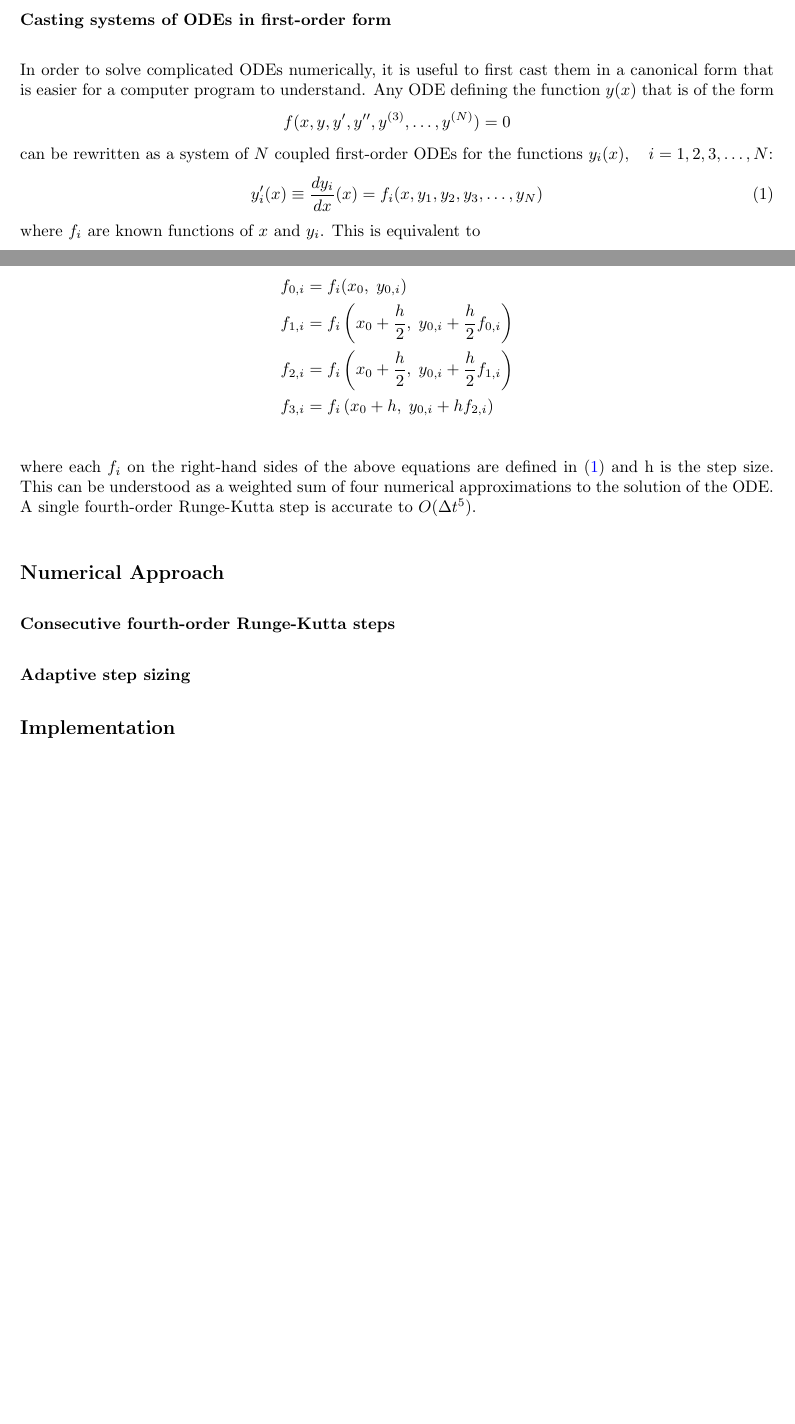
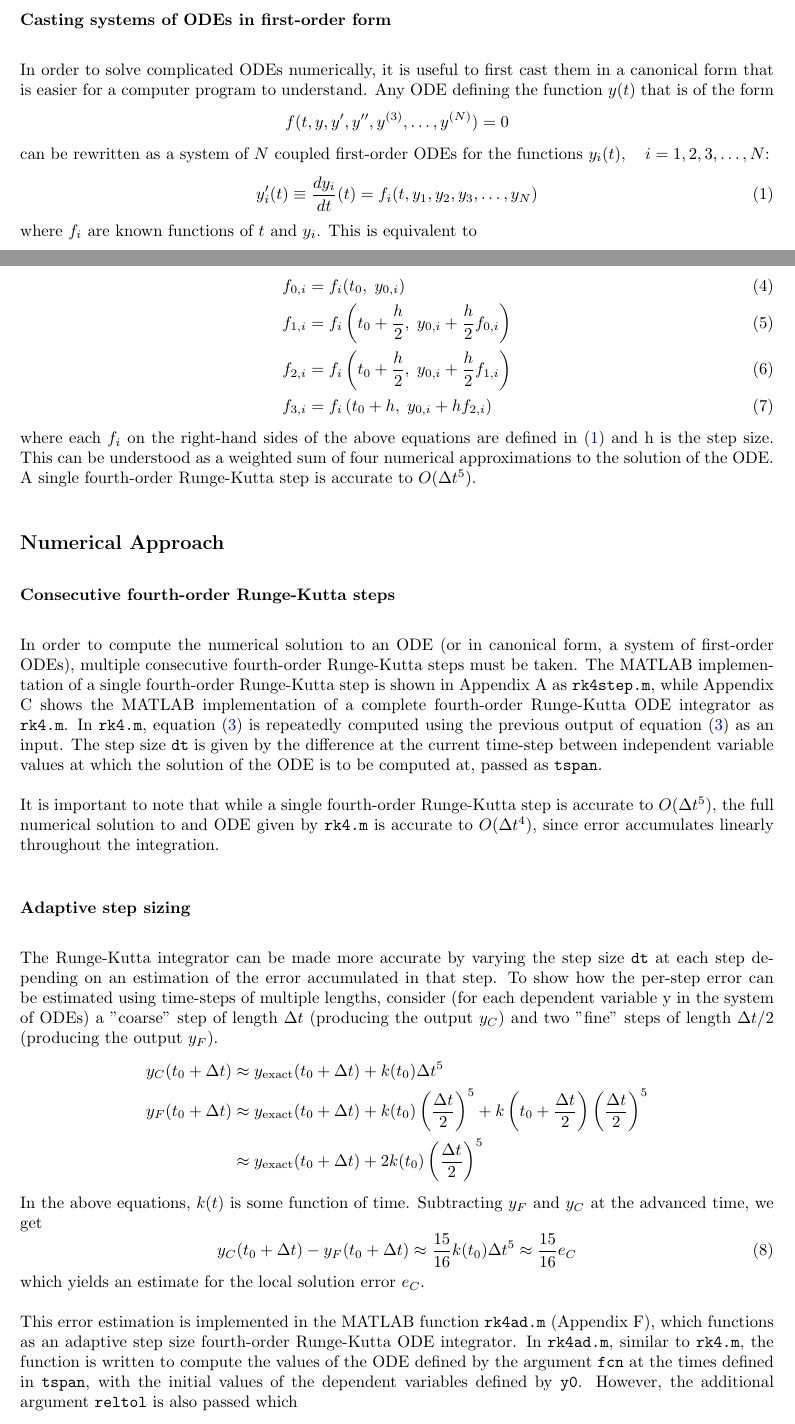
Before and after one commit to gavin-pringle/PHYS410_Homework2, a LaTeX document (writeup/writeup.tex): two parts of pages 1 and 2 of 15 before the commit and two parts of pages 1 and 2 of 16 after it, joined at a grey line, cut so that both start at the same text, the shorter picture padded with empty space. The pictures show the PDF file writeup/writeup.pdf that the author committed with the source.

Commit message:
Working on adaptive step sizing

```diff
--- a/writeup/writeup.tex
+++ b/writeup/writeup.tex
@@ -81,20 +81,20 @@ approximation is below a specified relative tolerance.
 \subsubsection*{Casting systems of ODEs in first-order form}
 
 In order to solve complicated ODEs numerically, it is useful to first cast them in a canonical form that
-is easier for a computer program to understand. Any ODE defining the function $y(x)$ that is of the form
-$$f(x, y, y', y'', y^{(3)}, \ldots,  y^{(N)}) = 0$$
+is easier for a computer program to understand. Any ODE defining the function $y(t)$ that is of the form
+$$f(t, y, y', y'', y^{(3)}, \ldots,  y^{(N)}) = 0$$
 can be rewritten as a system of $N$ coupled first-order ODEs for the functions
-$y_i(x), \quad i = 1, 2, 3, \ldots, N$:
+$y_i(t), \quad i = 1, 2, 3, \ldots, N$:
 \begin{equation}\label{sys_DE}
-y_i'(x) \equiv \frac{dy_i}{dx}(x) = f_i(x, y_1, y_2, y_3, \ldots, y_N)
+y_i'(t) \equiv \frac{dy_i}{dt}(t) = f_i(t, y_1, y_2, y_3, \ldots, y_N)
 \end{equation}
-where $f_i$ are known functions of $x$ and $y_i$. This is equivalent to
+where $f_i$ are known functions of $t$ and $y_i$. This is equivalent to
 \begin{equation}\label{sys_DE_vec}
-\mathbf{y'} = \mathbf{f}(x, \mathbf{y}) \quad \textrm{where} \quad \mathbf{y} \equiv (y_1, y_2, y_3,
+\mathbf{y'} = \mathbf{f}(t, \mathbf{y}) \quad \textrm{where} \quad \mathbf{y} \equiv (y_1, y_2, y_3,
 \ldots, y_N)
 \end{equation}
 
-For example, the function $y^{(4)}(x) = f(x)$ can be written as
+For example, the function $y^{(4)}(t) = f(t)$ can be written as
 $$y_3' = f, \quad y' = y_1, \quad y_1' = y2, \quad y_2' = y_3$$
 
 \subsubsection*{The fourth-order Runge-Kutta step}
@@ -102,16 +102,16 @@ $$y_3' = f, \quad y' = y_1, \quad y_1' = y2, \quad y_2' = y_3$$
 The fourth-order Runge-Kutta step for numerically solving a system of $N$ coupled first-order ODEs is
 defined as:
 \begin{equation}\label{rk_step}
-y_i(x_0 + h) = y_i(x_0) + \frac{h}{6} (f_{0,i} + 2f_{1,i} + 2f_{2,i} + f_{3,i})
+y_i(t_0 + h) = y_i(t_0) + \frac{h}{6} (f_{0,i} + 2f_{1,i} + 2f_{2,i} + f_{3,i})
 \end{equation}
 with the terms $f_{0,i} \;f_{1,i} \;f_{2,i} \;f_{3,i}$ given by
-\begin{align*}\label{rk_step_f_defs}
-f_{0,i} &= f_i(x_0, \;y_{0,i}) \\
-f_{1,i} &= f_i\left(x_0 + \frac{h}{2}, \;y_{0,i} + \frac{h}{2} f_{0,i}\right) \\
-f_{2,i} &= f_i\left(x_0 + \frac{h}{2}, \;y_{0,i} + \frac{h}{2} f_{1,i}\right) \\
-f_{3,i} &= f_i\left(x_0 + h, \;y_{0,i} + h f_{2,i}\right) \\
-\end{align*}
-where each $f_i$ on the right-hand sides  of the above equations are defined in (\ref{sys_DE}) and
+\begin{align}\label{rk_step_f_defs}
+f_{0,i} &= f_i(t_0, \;y_{0,i}) \\
+f_{1,i} &= f_i\left(t_0 + \frac{h}{2}, \;y_{0,i} + \frac{h}{2} f_{0,i}\right) \\
+f_{2,i} &= f_i\left(t_0 + \frac{h}{2}, \;y_{0,i} + \frac{h}{2} f_{1,i}\right) \\
+f_{3,i} &= f_i\left(t_0 + h, \;y_{0,i} + h f_{2,i}\right)
+\end{align}
+where each $f_i$ on the right-hand sides of the above equations are defined in (\ref{sys_DE}) and
 h is the step size. This can be understood as a weighted sum of four numerical approximations to the
 solution of the ODE. A single fourth-order Runge-Kutta step is accurate to $O(\Delta t^5)$.
 
@@ -121,22 +121,47 @@ solution of the ODE. A single fourth-order Runge-Kutta step is accurate to $O(\D
 \subsection*{Numerical Approach}
 
 \subsubsection*{Consecutive fourth-order Runge-Kutta steps}
-% the code implementation of the fourth-order Runge-Kutta step is shown in Appendix A
-% in order to solve an ODE initial value problem, multiple fourth-order Runge-Kutta steps must be taken
 
-% Refer to Appendix C
+In order to compute the numerical solution to an ODE (or in canonical form, a system of first-order
+ODEs), multiple consecutive fourth-order Runge-Kutta steps must be taken. The MATLAB implementation of
+a single fourth-order Runge-Kutta step is shown in Appendix A as \code{rk4step.m}, while Appendix C
+shows the MATLAB implementation of a complete fourth-order Runge-Kutta ODE integrator as \code{rk4.m}.
+In \code{rk4.m}, equation (\ref{rk_step}) is repeatedly computed using the previous output of equation
+(\ref{rk_step}) as an input. The step size \code{dt} is given by the difference at the current time-step
+between independent variable values at which the solution of the ODE is to be computed at, passed as
+\code{tspan}.
 
-% accurate to 4th order
+It is important to note that while a single fourth-order Runge-Kutta step is accurate to $O(\Delta t^5)$,
+the full numerical solution to and ODE given by \code{rk4.m} is accurate to $O(\Delta t^4)$, since
+error accumulates linearly throughout the integration.
 
 \subsubsection*{Adaptive step sizing}
 
-% Discuss how the error is checked by taking fine and coarse steps
-% Can copy lots of equations from the homework doc
+The Runge-Kutta integrator can be made more accurate by varying the step size \code{dt} at each step
+depending on an estimation of the error accumulated in that step. To show how the per-step error can be
+estimated using time-steps of multiple lengths, consider (for each dependent variable y in the system of
+ODEs) a "coarse" step of length $\Delta t$ (producing the output $y_C$) and two "fine" steps of length
+$\Delta t / 2$ (producing the output $y_F$).
+\begin{align*}\label{y_F_and_y_C}
+y_C(t_0 + \Delta t) &\approx y_{\text{exact}}(t_0 + \Delta t) + k(t_0) \Delta t^5 \\
+y_F(t_0 + \Delta t) &\approx y_{\text{exact}}(t_0 + \Delta t) + k(t_0) \left( \frac{\Delta t}{2}
+\right)^5 + k\left(t_0 + \frac{\Delta t}{2}\right) \left( \frac{\Delta t}{2} \right)^5 \\
+&\approx y_{\text{exact}}(t_0 + \Delta t) + 2 k(t_0) \left( \frac{\Delta t}{2} \right)^5
+\end{align*}
+In the above equations, $k(t)$ is some function of time. Subtracting $y_F$ and $y_C$ at the advanced time,
+we get
+\begin{equation}\label{error_estimation}
+y_C(t_0 + \Delta t) - y_F(t_0 + \Delta t) \approx \frac{15}{16}k(t_0) \Delta t^5 \approx \frac{15}{16}e_C
+\end{equation}
+which yields an estimate for the local solution error $e_C$.
+
+This error estimation is implemented in the MATLAB function \code{rk4ad.m} (Appendix F), which functions
+as an adaptive step size fourth-order Runge-Kutta ODE integrator. In \code{rk4ad.m}, similar to
+\code{rk4.m}, the function is written to compute the values of the ODE defined by the argument \code{fcn}
+at the times defined in \code{tspan}, with the initial values of the dependent variables defined by
+\code{y0}. However, the additional argument \code{reltol} is also passed which
 
 % Describe my rk4ad algorithm
-
-% Refer to Appendix F
-
 
 %%%%%%%%%%%%%%%%%%%%%%%%%%%%%%%%%%%%%%%%%%%%%%%%%%%%%%%%%%%%%%%%%%%%%%%%%%%%%%%%%%%%%%%%%%%%%%%%%%%%%%%
 % Implementation
```
Also changed, not shown: writeup/writeup.pdf, writeup/writeup.tex (2 more changed lines).
